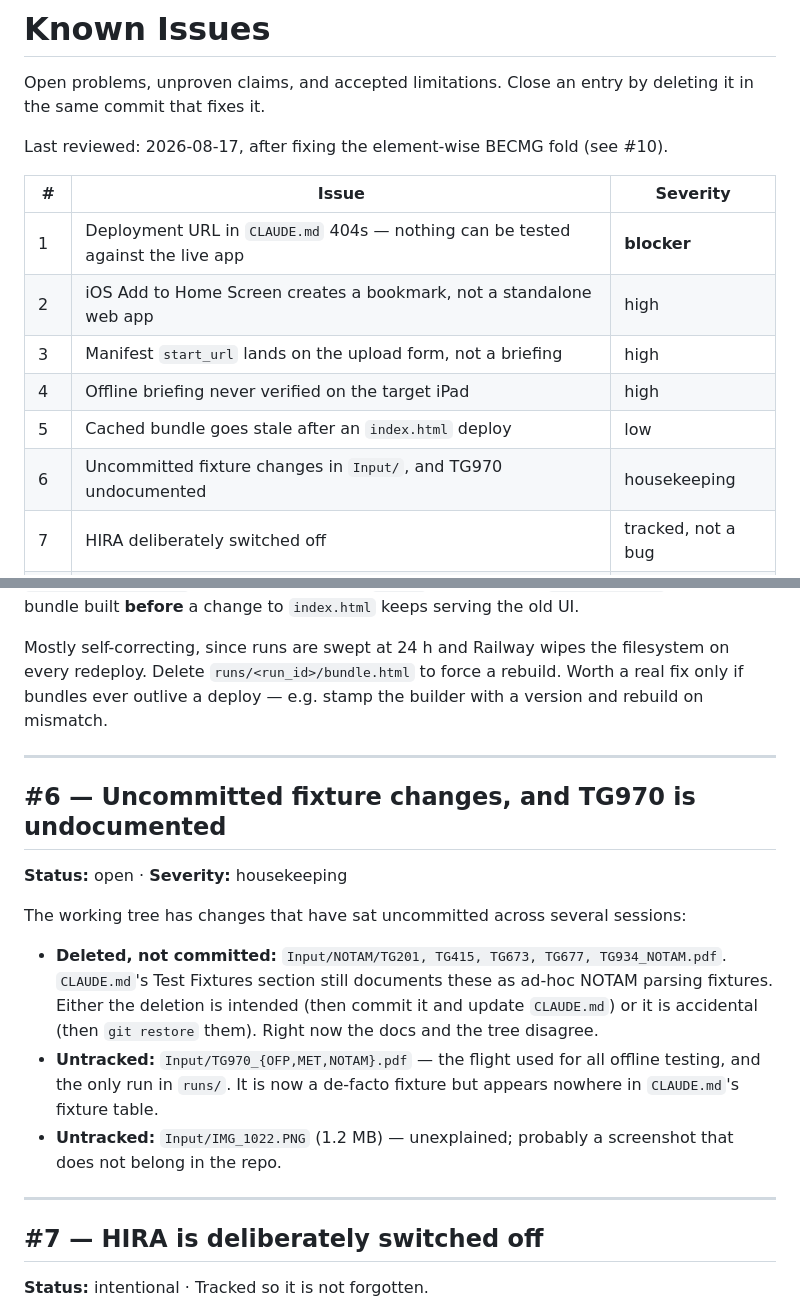
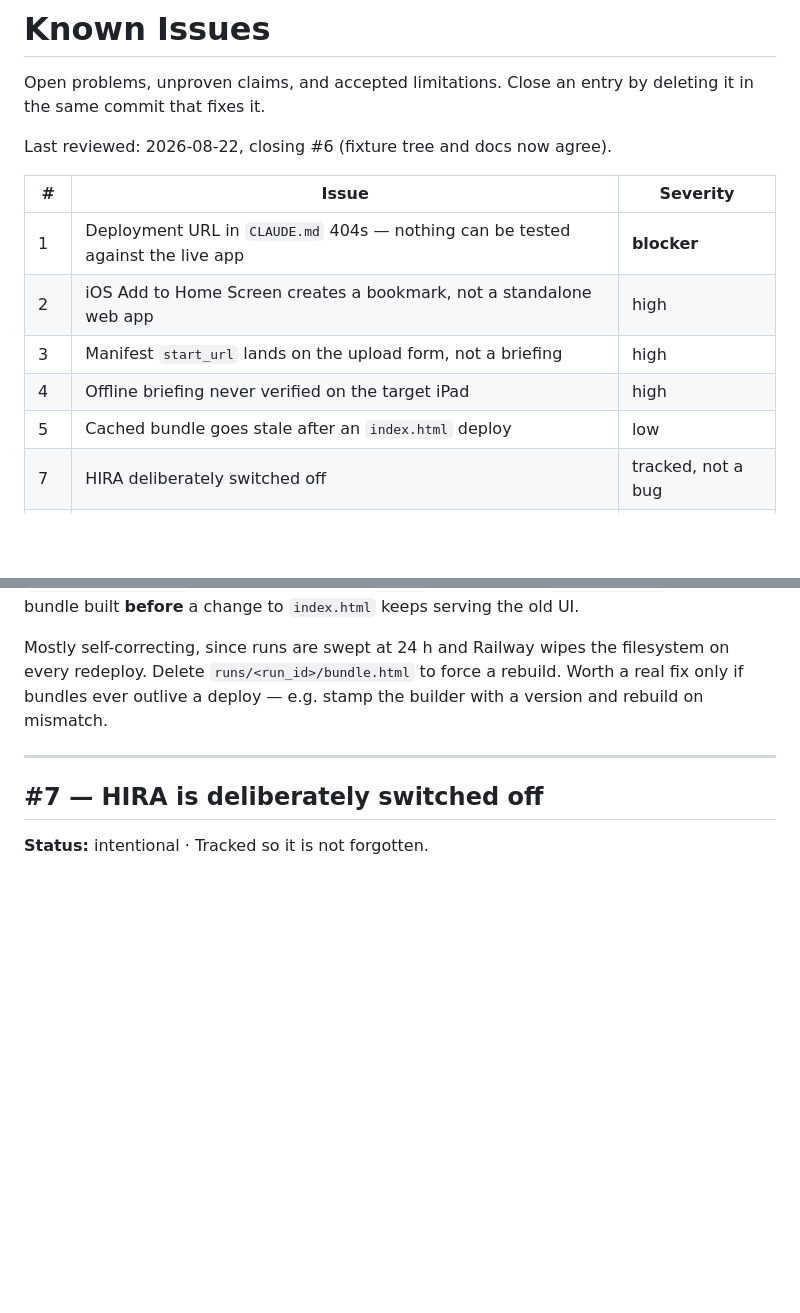
Before and after one commit to Tono-Gitto/DocsBriefing, a Markdown page: docs/KNOWN_ISSUES.md, 2 parts joined by grey strips. Rendered like a GitHub page; blank space fills up the shorter version.

Commit message:
Close KNOWN_ISSUES #6: fixture tree and docs are now in sync
All three concerns it raised are resolved: Input/NOTAM/ and
Input/IMG_1022.PNG no longer exist in the working tree, and
Input/TG970_{OFP,MET,NOTAM}.pdf are committed to git and documented in
CLAUDE.md's Test Fixtures section (with a full regression writeup for
the element-wise BECMG fold). Verified via git status, git ls-files,
and grep against CLAUDE.md before closing.

Co-Authored-By: Claude Sonnet 5 <noreply@anthropic.com>
Claude-Session: https://claude.ai/code/session_01AWpqDdhvN6Wy2QXGcD1ePm

```diff
--- a/docs/KNOWN_ISSUES.md
+++ b/docs/KNOWN_ISSUES.md
@@ -3,7 +3,7 @@
 Open problems, unproven claims, and accepted limitations. Close an entry by deleting it in
 the same commit that fixes it.
 
-Last reviewed: 2026-08-17, after fixing the element-wise BECMG fold (see #10).
+Last reviewed: 2026-08-22, closing #6 (fixture tree and docs now agree).
 
 | # | Issue | Severity |
 |---|---|---|
@@ -12,7 +12,6 @@ Last reviewed: 2026-08-17, after fixing the element-wise BECMG fold (see #10).
 | 3 | Manifest `start_url` lands on the upload form, not a briefing | high |
 | 4 | Offline briefing never verified on the target iPad | high |
 | 5 | Cached bundle goes stale after an `index.html` deploy | low |
-| 6 | Uncommitted fixture changes in `Input/`, and TG970 undocumented | housekeeping |
 | 7 | HIRA deliberately switched off | tracked, not a bug |
 | 8 | Accepted limitations (service workers on iOS Chrome; single cached briefing) | by design |
 | 9 | Manual tier overrides reach neither HIRA nor the bundle | by design |
@@ -143,24 +142,6 @@ on mismatch.
 
 ---
 
-## #6 — Uncommitted fixture changes, and TG970 is undocumented
-
-**Status:** open · **Severity:** housekeeping
-
-The working tree has changes that have sat uncommitted across several sessions:
-
-- **Deleted, not committed:** `Input/NOTAM/TG201, TG415, TG673, TG677, TG934_NOTAM.pdf`.
-  `CLAUDE.md`'s Test Fixtures section still documents these as ad-hoc NOTAM parsing
-  fixtures. Either the deletion is intended (then commit it and update `CLAUDE.md`) or it
-  is accidental (then `git restore` them). Right now the docs and the tree disagree.
-- **Untracked:** `Input/TG970_{OFP,MET,NOTAM}.pdf` — the flight used for all offline
-  testing, and the only run in `runs/`. It is now a de-facto fixture but appears nowhere in
-  `CLAUDE.md`'s fixture table.
-- **Untracked:** `Input/IMG_1022.PNG` (1.2 MB) — unexplained; probably a screenshot that
-  does not belong in the repo.
-
----
-
 ## #7 — HIRA is deliberately switched off
 
 **Status:** intentional · Tracked so it is not forgotten.
```
